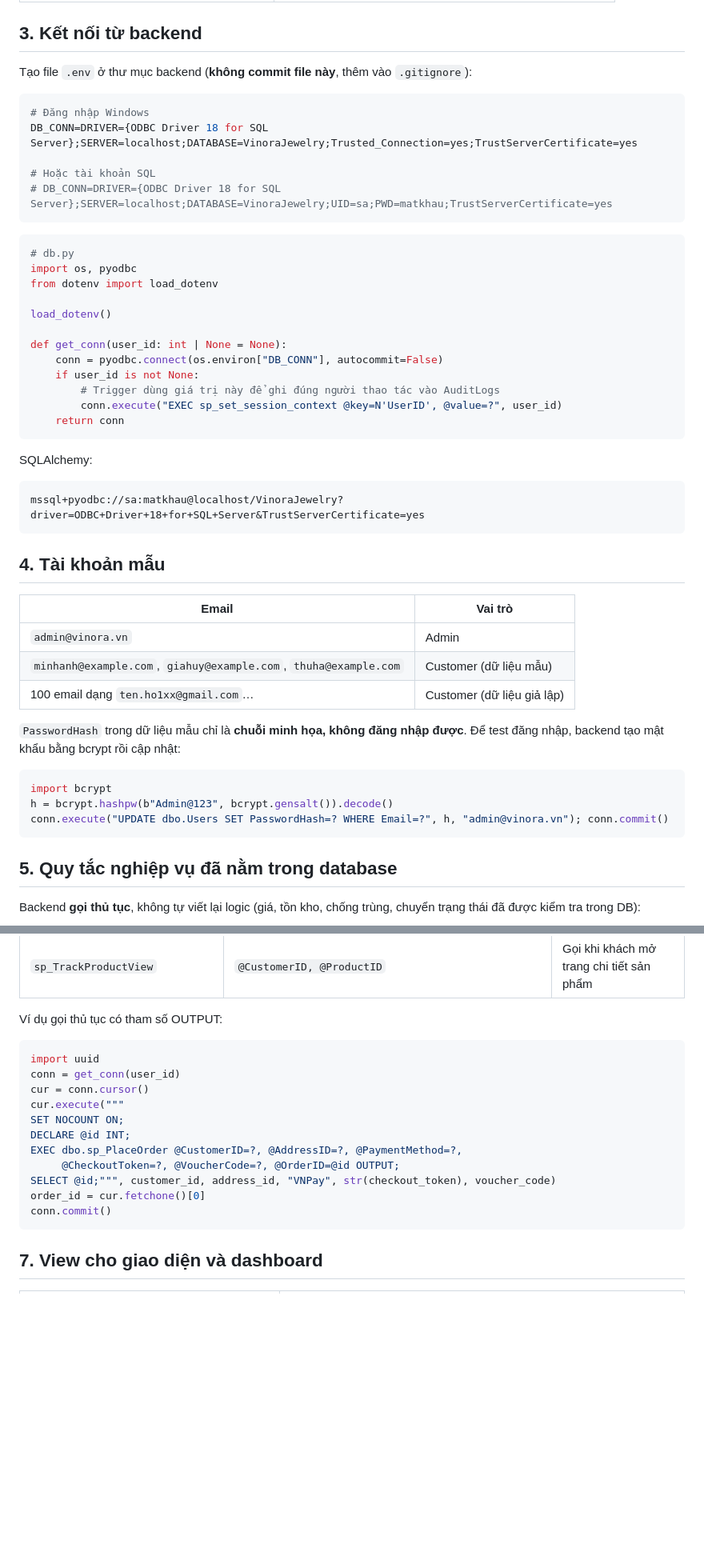
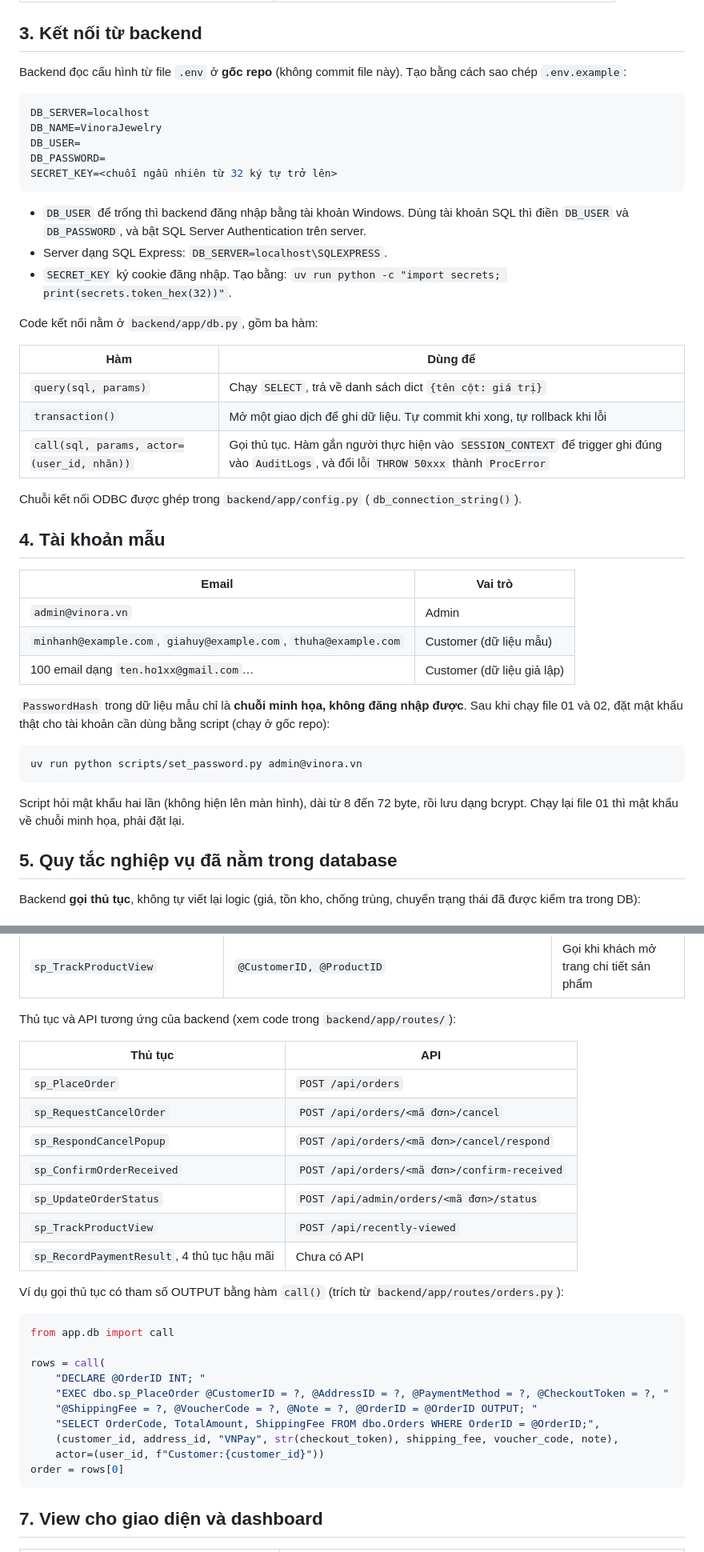
Before and after one commit to Sofia2060/business_web_development, a Markdown page: database/README.md, 2 parts joined by grey strips. Shown at 80% size. GitHub-like rendering; blank space fills up the shorter version.

Commit message:
Update database README for the real backend and sqlcmd flags

````diff
--- a/database/README.md
+++ b/database/README.md
@@ -43,36 +48,29 @@ sqlcmd -S localhost -E -f 65001 -i database\02_VinoraJewelry_FakeData.sql
 
 ## 3. Kết nối từ backend
 
-Tạo file `.env` ở thư mục backend (**không commit file này**, thêm vào `.gitignore`):
+Backend đọc cấu hình từ file `.env` ở **gốc repo** (không commit file này). Tạo bằng cách sao chép `.env.example`:
 
 ```env
-# Đăng nhập Windows
-DB_CONN=DRIVER={ODBC Driver 18 for SQL Server};SERVER=localhost;DATABASE=VinoraJewelry;Trusted_Connection=yes;TrustServerCertificate=yes
-
-# Hoặc tài khoản SQL
-# DB_CONN=DRIVER={ODBC Driver 18 for SQL Server};SERVER=localhost;DATABASE=VinoraJewelry;UID=sa;PWD=matkhau;TrustServerCertificate=yes
+DB_SERVER=localhost
+DB_NAME=VinoraJewelry
+DB_USER=
+DB_PASSWORD=
+SECRET_KEY=<chuỗi ngẫu nhiên từ 32 ký tự trở lên>
 ```
 
-```python
-# db.py
-import os, pyodbc
-from dotenv import load_dotenv
+- `DB_USER` để trống thì backend đăng nhập bằng tài khoản Windows. Dùng tài khoản SQL thì điền `DB_USER` và `DB_PASSWORD`, và bật SQL Server Authentication trên server.
+- Server dạng SQL Express: `DB_SERVER=localhost\SQLEXPRESS`.
+- `SECRET_KEY` ký cookie đăng nhập. Tạo bằng: `uv run python -c "import secrets; print(secrets.token_hex(32))"`.
 
-load_dotenv()
+Code kết nối nằm ở `backend/app/db.py`, gồm ba hàm:
 
-def get_conn(user_id: int | None = None):
-    conn = pyodbc.connect(os.environ["DB_CONN"], autocommit=False)
-    if user_id is not None:
-        # Trigger dùng giá trị này để ghi đúng người thao tác vào AuditLogs
-        conn.execute("EXEC sp_set_session_context @key=N'UserID', @value=?", user_id)
-    return conn
-```
+| Hàm | Dùng để |
+|---|---|
+| `query(sql, params)` | Chạy `SELECT`, trả về danh sách dict `{tên cột: giá trị}` |
+| `transaction()` | Mở một giao dịch để ghi dữ liệu. Tự commit khi xong, tự rollback khi lỗi |
+| `call(sql, params, actor=(user_id, nhãn))` | Gọi thủ tục. Hàm gắn người thực hiện vào `SESSION_CONTEXT` để trigger ghi đúng vào `AuditLogs`, và đổi lỗi `THROW 50xxx` thành `ProcError` |
 
-SQLAlchemy:
-
-```
-mssql+pyodbc://sa:matkhau@localhost/VinoraJewelry?driver=ODBC+Driver+18+for+SQL+Server&TrustServerCertificate=yes
-```
+Chuỗi kết nối ODBC được ghép trong `backend/app/config.py` (`db_connection_string()`).
 
 ## 4. Tài khoản mẫu
 
@@ -82,13 +80,13 @@ mssql+pyodbc://sa:matkhau@localhost/VinoraJewelry?driver=ODBC+Driver+18+for+SQL+
 | `minhanh@example.com`, `giahuy@example.com`, `thuha@example.com` | Customer (dữ liệu mẫu) |
 | 100 email dạng `ten.ho1xx@gmail.com`… | Customer (dữ liệu giả lập) |
 
-`PasswordHash` trong dữ liệu mẫu chỉ là **chuỗi minh họa, không đăng nhập được**. Để test đăng nhập, backend tạo mật khẩu bằng bcrypt rồi cập nhật:
+`PasswordHash` trong dữ liệu mẫu chỉ là **chuỗi minh họa, không đăng nhập được**. Sau khi chạy file 01 và 02, đặt mật khẩu thật cho tài khoản cần dùng bằng script (chạy ở gốc repo):
 
-```python
-import bcrypt
-h = bcrypt.hashpw(b"Admin@123", bcrypt.gensalt()).decode()
-conn.execute("UPDATE dbo.Users SET PasswordHash=? WHERE Email=?", h, "admin@vinora.vn"); conn.commit()
+```bash
+uv run python scripts/set_password.py admin@vinora.vn
 ```
+
+Script hỏi mật khẩu hai lần (không hiện lên màn hình), dài từ 8 đến 72 byte, rồi lưu dạng bcrypt. Chạy lại file 01 thì mật khẩu về chuỗi minh họa, phải đặt lại.
 
 ## 5. Quy tắc nghiệp vụ đã nằm trong database
 
@@ -124,20 +122,31 @@ Backend **gọi thủ tục**, không tự viết lại logic (giá, tồn kho,
 | `sp_CancelAfterSalesService` | `@ServiceID, @CustomerID` | Khách hủy lịch (không mất lượt) |
 | `sp_TrackProductView` | `@CustomerID, @ProductID` | Gọi khi khách mở trang chi tiết sản phẩm |
 
-Ví dụ gọi thủ tục có tham số OUTPUT:
+Thủ tục và API tương ứng của backend (xem code trong `backend/app/routes/`):
+
+| Thủ tục | API |
+|---|---|
+| `sp_PlaceOrder` | `POST /api/orders` |
+| `sp_RequestCancelOrder` | `POST /api/orders/<mã đơn>/cancel` |
+| `sp_RespondCancelPopup` | `POST /api/orders/<mã đơn>/cancel/respond` |
+| `sp_ConfirmOrderReceived` | `POST /api/orders/<mã đơn>/confirm-received` |
+| `sp_UpdateOrderStatus` | `POST /api/admin/orders/<mã đơn>/status` |
+| `sp_TrackProductView` | `POST /api/recently-viewed` |
+| `sp_RecordPaymentResult`, 4 thủ tục hậu mãi | Chưa có API |
+
+Ví dụ gọi thủ tục có tham số OUTPUT bằng hàm `call()` (trích từ `backend/app/routes/orders.py`):
 
 ```python
-import uuid
-conn = get_conn(user_id)
-cur = conn.cursor()
-cur.execute("""
-SET NOCOUNT ON;
-DECLARE @id INT;
-EXEC dbo.sp_PlaceOrder @CustomerID=?, @AddressID=?, @PaymentMethod=?,
-     @CheckoutToken=?, @VoucherCode=?, @OrderID=@id OUTPUT;
-SELECT @id;""", customer_id, address_id, "VNPay", str(checkout_token), voucher_code)
-order_id = cur.fetchone()[0]
-conn.commit()
+from app.db import call
+
+rows = call(
+    "DECLARE @OrderID INT; "
+    "EXEC dbo.sp_PlaceOrder @CustomerID = ?, @AddressID = ?, @PaymentMethod = ?, @CheckoutToken = ?, "
+    "@ShippingFee = ?, @VoucherCode = ?, @Note = ?, @OrderID = @OrderID OUTPUT; "
+    "SELECT OrderCode, TotalAmount, ShippingFee FROM dbo.Orders WHERE OrderID = @OrderID;",
+    (customer_id, address_id, "VNPay", str(checkout_token), shipping_fee, voucher_code, note),
+    actor=(user_id, f"Customer:{customer_id}"))
+order = rows[0]
 ```
 
 ## 7. View cho giao diện và dashboard
````
Also changed, not shown: other parts of database/README.md (+22 -16 lines).
